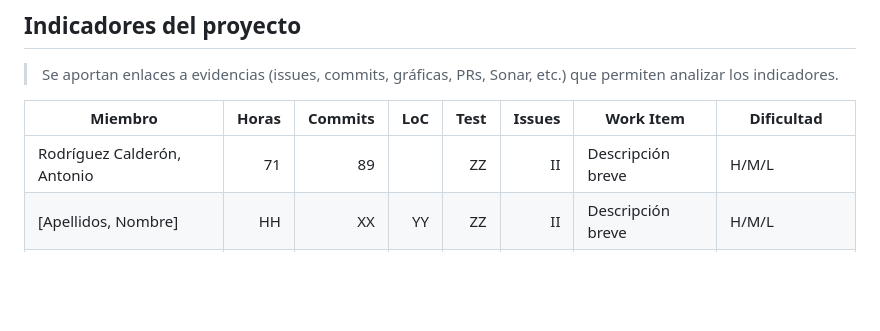
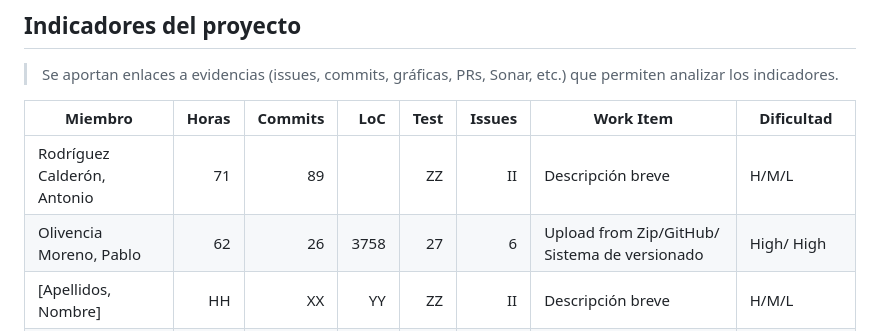
Before and after one commit to track-hub-team/track-hub-1, a Markdown page: docs/documento-proyecto.md, the part around the change. Drawn GitHub-style; blank space fills up the shorter version.

Commit message:
chore: add info to proyect document
Refs: SCRUM-60

```diff
--- a/docs/documento-proyecto.md
+++ b/docs/documento-proyecto.md
@@ -47,6 +47,7 @@
 | Miembro | Horas | Commits | LoC | Test | Issues | Work Item | Dificultad |
 |--------|------:|--------:|----:|-----:|-------:|-----------|-----------|
 | Rodríguez Calderón, Antonio | 71 | 89 | | ZZ | II | Descripción breve | H/M/L |
+| Olivencia Moreno, Pablo | 62 | 26 | 3758 | 27 | 6 | Upload from Zip/GitHub/ Sistema de versionado | High/ High |
 | [Apellidos, Nombre] | HH | XX | YY | ZZ | II | Descripción breve | H/M/L |
 | [Apellidos, Nombre] | HH | XX | YY | ZZ | II | Descripción breve | H/M/L |
 | **TOTAL** | tHH | tXX | tYY | tZZ | tII | Resumen | H (X) / M (Y) / L (Z) |
```
